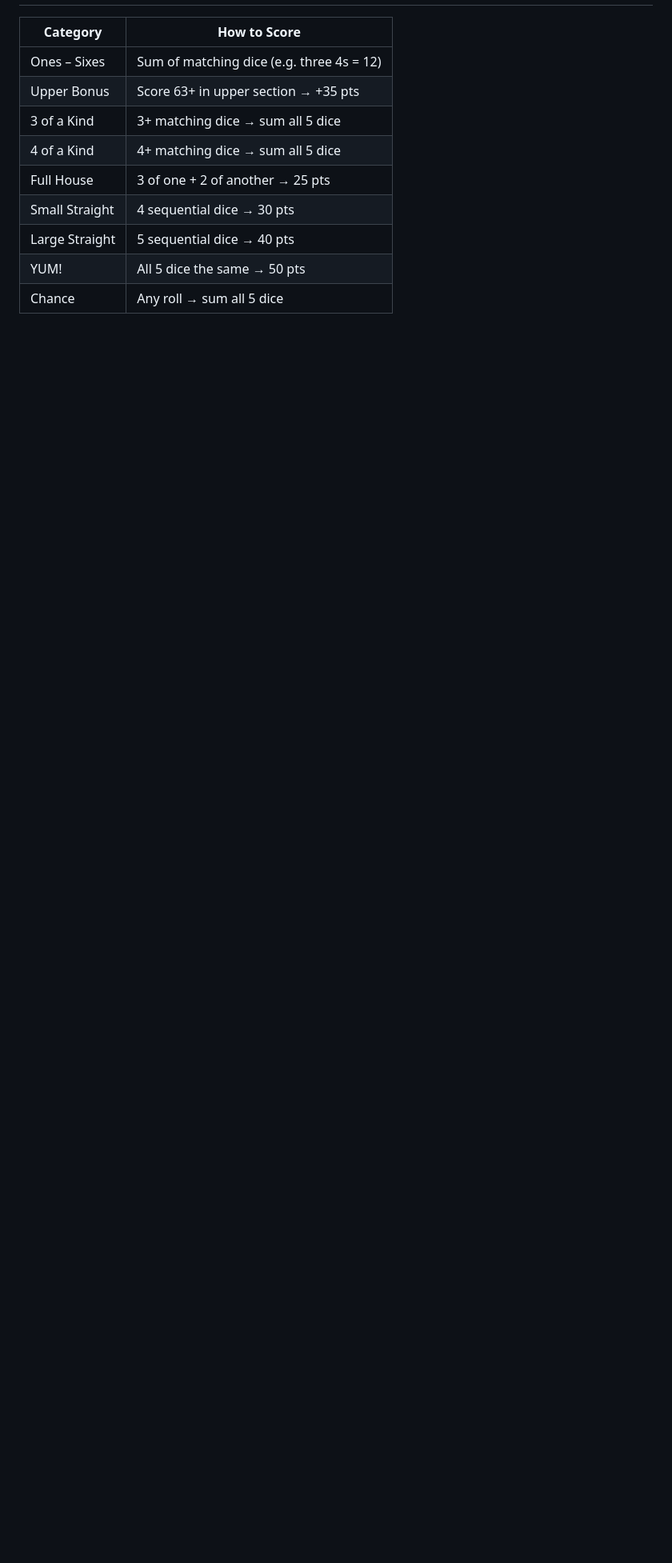
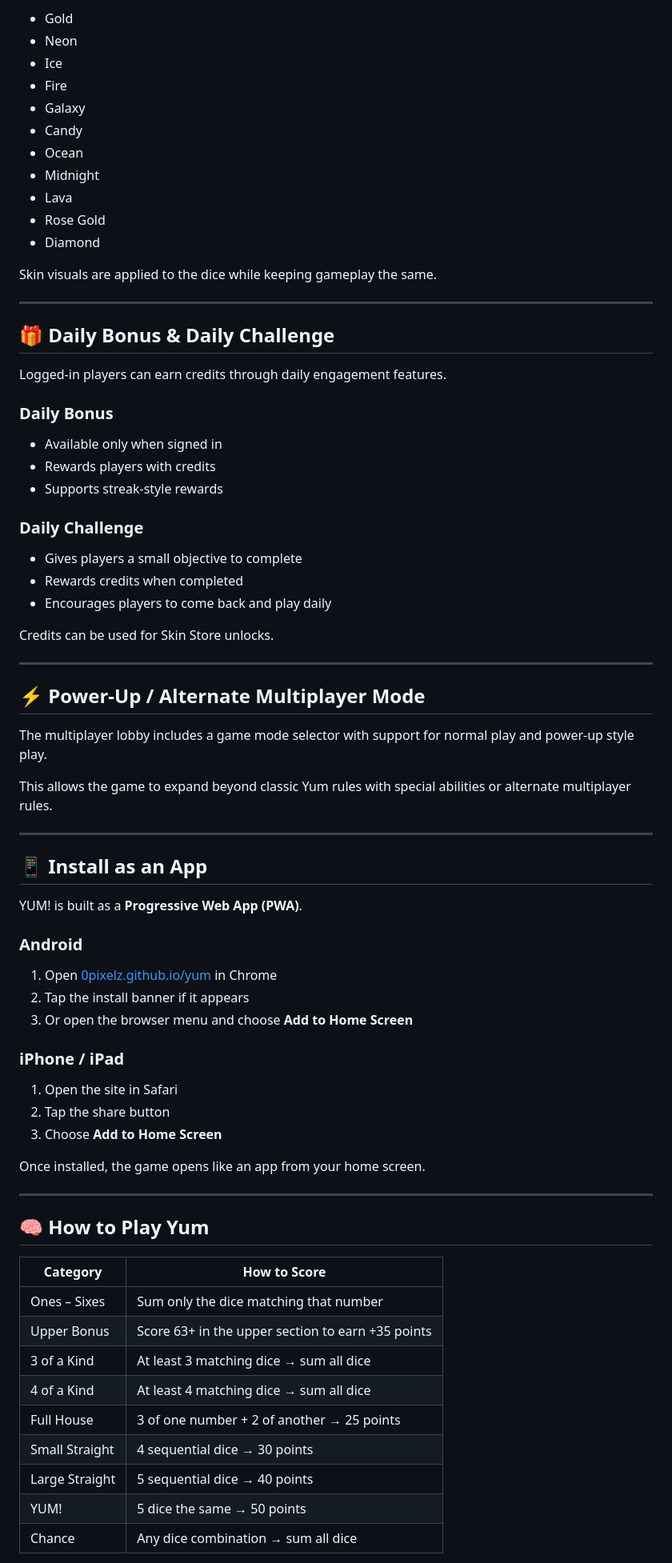
Before and after one commit to 0pixelz/yum, a Markdown page: README.md, the part around one of its changes. Shown at 80% size. Drawn GitHub-style; blank space fills up the shorter version.

```diff
--- a/README.md
+++ b/README.md
@@ -121,13 +175,74 @@ The app calls the Anthropic API directly from the browser. The API key is handle
+- Gold
+- Neon
+- Ice
+- Fire
+- Galaxy
+- Candy
+- Ocean
+- Midnight
+- Lava
+- Rose Gold
+- Diamond
+
+Skin visuals are applied to the dice while keeping gameplay the same.
+
+---
+
+## 🎁 Daily Bonus & Daily Challenge
+
+Logged-in players can earn credits through daily engagement features.
+
+### Daily Bonus
+- Available only when signed in
+- Rewards players with credits
+- Supports streak-style rewards
+
+### Daily Challenge
+- Gives players a small objective to complete
+- Rewards credits when completed
+- Encourages players to come back and play daily
+
+Credits can be used for Skin Store unlocks.
+
+---
+
+## ⚡ Power-Up / Alternate Multiplayer Mode
+
+The multiplayer lobby includes a game mode selector with support for normal play and power-up style play.
+
+This allows the game to expand beyond classic Yum rules with special abilities or alternate multiplayer rules.
+
+---
+
+## 📱 Install as an App
+
+YUM! is built as a **Progressive Web App (PWA)**.
+
+### Android
+1. Open [0pixelz.github.io/yum](https://0pixelz.github.io/yum) in Chrome
+2. Tap the install banner if it appears
+3. Or open the browser menu and choose **Add to Home Screen**
+
+### iPhone / iPad
+1. Open the site in Safari
+2. Tap the share button
+3. Choose **Add to Home Screen**
+
+Once installed, the game opens like an app from your home screen.
+
+---
+
+## 🧠 How to Play Yum
 
 | Category | How to Score |
 |---|---|
-| Ones – Sixes | Sum of matching dice (e.g. three 4s = 12) |
-| Upper Bonus | Score 63+ in upper section → +35 pts |
-| 3 of a Kind | 3+ matching dice → sum all 5 dice |
-| 4 of a Kind | 4+ matching dice → sum all 5 dice |
-| Full House | 3 of one + 2 of another → 25 pts |
-| Small Straight | 4 sequential dice → 30 pts |
-| Large Straight | 5 sequential dice → 40 pts |
-| YUM! | All 5 dice the same → 50 pts |
-| Chance | Any roll → sum all 5 dice |
+| Ones – Sixes | Sum only the dice matching that number |
+| Upper Bonus | Score 63+ in the upper section to earn +35 points |
+| 3 of a Kind | At least 3 matching dice → sum all dice |
+| 4 of a Kind | At least 4 matching dice → sum all dice |
+| Full House | 3 of one number + 2 of another → 25 points |
+| Small Straight | 4 sequential dice → 30 points |
+| Large Straight | 5 sequential dice → 40 points |
+| YUM! | 5 dice the same → 50 points |
+| Chance | Any dice combination → sum all dice |
 
```
Also changed, not shown: other parts of README.md (+198 -88 lines).
